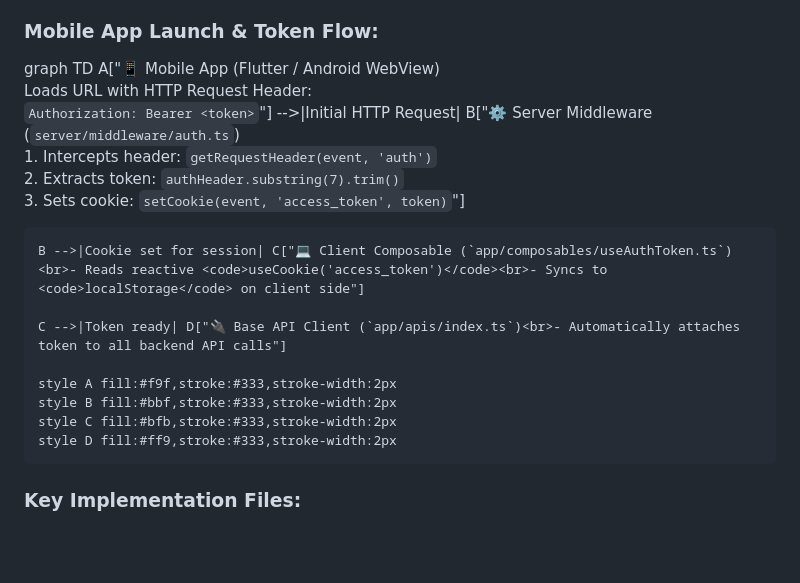
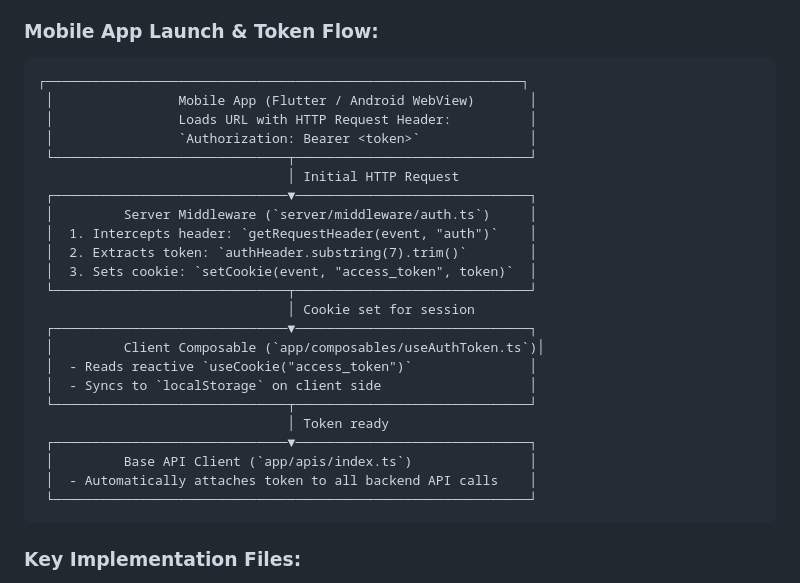
Before and after one commit to langmakara/smart_note, a Markdown page: API_Integration_Nuxt.md, the part around the change. Drawn GitHub-style; blank space fills up the shorter version.

````diff
--- a/API_Integration_Nuxt.md
+++ b/API_Integration_Nuxt.md
@@ -65,18 +65,31 @@ When a user opens the web application inside a native mobile container (such as
 
 ### Mobile App Launch & Token Flow:
 
-graph TD
-    A["📱 Mobile App (Flutter / Android WebView)<br>Loads URL with HTTP Request Header:<br><code>Authorization: Bearer &lt;token&gt;</code>"] -->|Initial HTTP Request| B["⚙️ Server Middleware (`server/middleware/auth.ts`)<br>1. Intercepts header: <code>getRequestHeader(event, 'auth')</code><br>2. Extracts token: <code>authHeader.substring(7).trim()</code><br>3. Sets cookie: <code>setCookie(event, 'access_token', token)</code>"]
-
-    B -->|Cookie set for session| C["💻 Client Composable (`app/composables/useAuthToken.ts`)<br>- Reads reactive <code>useCookie('access_token')</code><br>- Syncs to <code>localStorage</code> on client side"]
-
-    C -->|Token ready| D["🔌 Base API Client (`app/apis/index.ts`)<br>- Automatically attaches token to all backend API calls"]
-
-    style A fill:#f9f,stroke:#333,stroke-width:2px
-    style B fill:#bbf,stroke:#333,stroke-width:2px
-    style C fill:#bfb,stroke:#333,stroke-width:2px
-    style D fill:#ff9,stroke:#333,stroke-width:2px
-
+```
+┌─────────────────────────────────────────────────────────────┐
+ │                Mobile App (Flutter / Android WebView)       │
+ │                Loads URL with HTTP Request Header:          │
+ │                `Authorization: Bearer <token>`              │
+ └──────────────────────────────┬──────────────────────────────┘
+                                │ Initial HTTP Request
+ ┌──────────────────────────────▼──────────────────────────────┐
+ │         Server Middleware (`server/middleware/auth.ts`)     │
+ │  1. Intercepts header: `getRequestHeader(event, "auth")`    │
+ │  2. Extracts token: `authHeader.substring(7).trim()`        │
+ │  3. Sets cookie: `setCookie(event, "access_token", token)`  │
+ └──────────────────────────────┬──────────────────────────────┘
+                                │ Cookie set for session
+ ┌──────────────────────────────▼──────────────────────────────┐
+ │         Client Composable (`app/composables/useAuthToken.ts`)│
+ │  - Reads reactive `useCookie("access_token")`               │
+ │  - Syncs to `localStorage` on client side                   │
+ └──────────────────────────────┬──────────────────────────────┘
+                                │ Token ready
+ ┌──────────────────────────────▼──────────────────────────────┐
+ │         Base API Client (`app/apis/index.ts`)               │
+ │  - Automatically attaches token to all backend API calls    │
+ └─────────────────────────────────────────────────────────────┘
+```
 ### Key Implementation Files:
 
 1. **Server Middleware Interception** ([`server/middleware/auth.ts`](file:///d:/UDAYA/github/PR_VET_Car_Rental_ReactJS/apps/vet-car-rental/server/middleware/auth.ts)):
````
